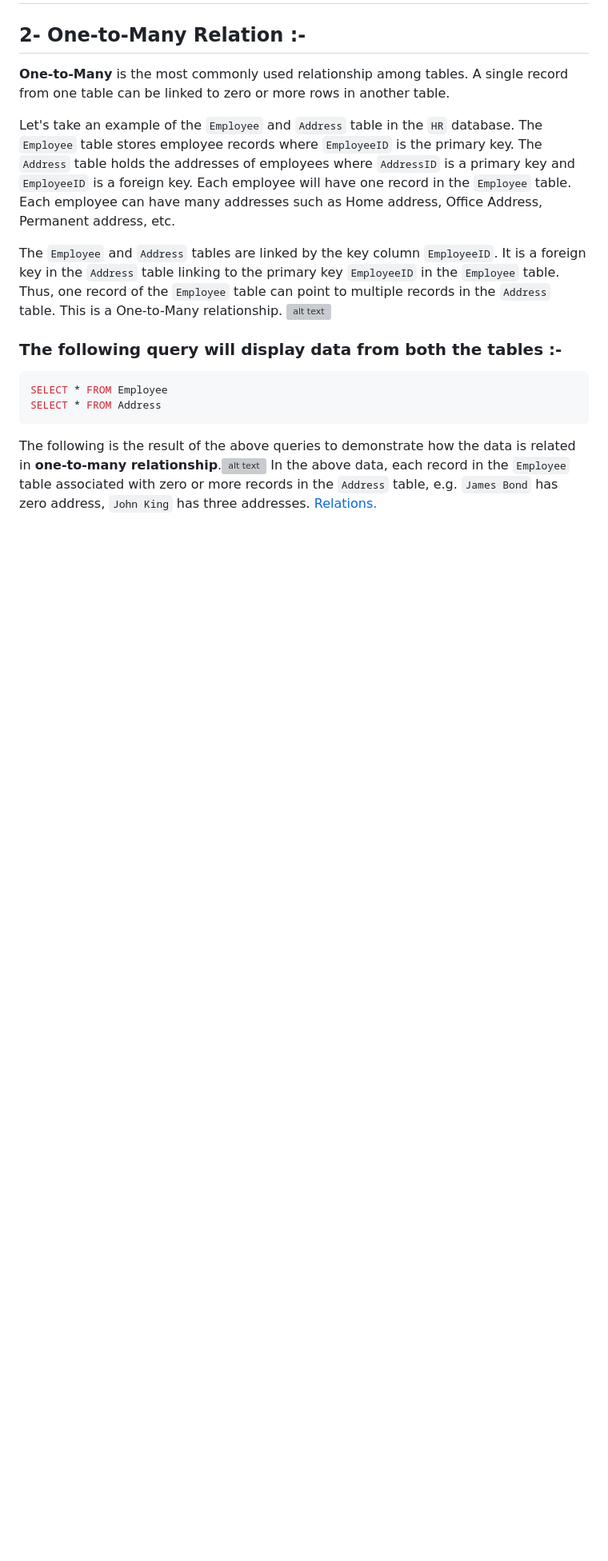
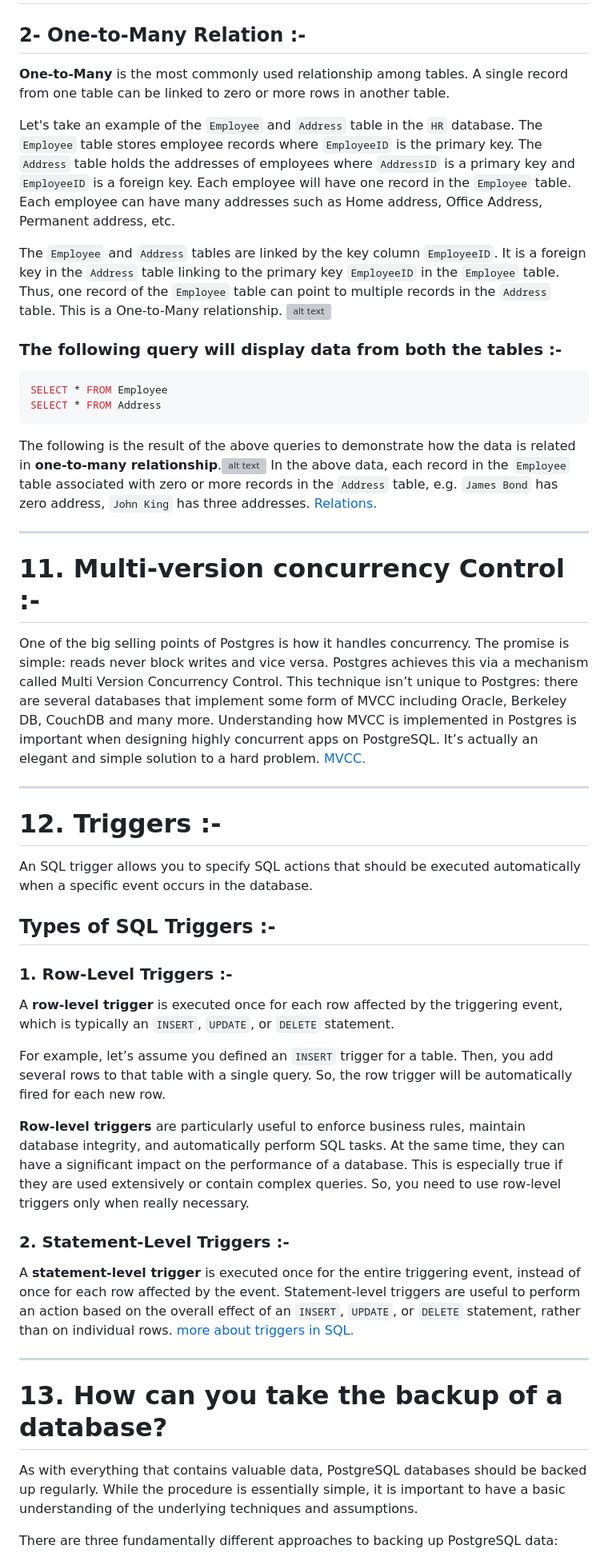
Before and after one commit to reemramadan12/IEEE-Backend, a Markdown page: PostgreSQL/PostgreSQL.md, the part around one of its changes. Shown at 80% size. Drawn GitHub-style; blank space fills up the shorter version; grey boxes are pictures that could not be loaded.

Commit message:
Updated research task

````diff
--- a/PostgreSQL/PostgreSQL.md
+++ b/PostgreSQL/PostgreSQL.md
@@ -106,3 +106,33 @@ SELECT * FROM Address
 ```
 The following is the result of the above queries to demonstrate how the data is related in **one-to-many relationship**.![alt text](tables-relations2.webp)
 In the above data, each record in the `Employee` table associated with zero or more records in the `Address` table, e.g. `James Bond` has zero address, `John King` has three addresses. [Relations.](https://www.tutorialsteacher.com/sqlserver/tables-relations#one-to-one-relation)
+
+----
+# 11. Multi-version concurrency Control :-
+One of the big selling points of Postgres is how it handles concurrency. The promise is simple: reads never block writes and vice versa. Postgres achieves this via a mechanism called Multi Version Concurrency Control. This technique isn’t unique to Postgres: there are several databases that implement some form of MVCC including Oracle, Berkeley DB, CouchDB and many more. Understanding how MVCC is implemented in Postgres is important when designing highly concurrent apps on PostgreSQL. It’s actually an elegant and simple solution to a hard problem.
+[MVCC.](https://devcenter.heroku.com/articles/postgresql-concurrency#how-mvcc-works)
+
+----
+# 12. Triggers :-
+ An SQL trigger allows you to specify SQL actions that should be executed automatically when a specific event occurs in the database.
+
+ ## Types of SQL Triggers :-
+
+### 1. Row-Level Triggers :-
+A **row-level trigger** is executed once for each row affected by the triggering event, which is typically an `INSERT`, `UPDATE`, or `DELETE` statement.
+
+For example, let’s assume you defined an `INSERT` trigger for a table. Then, you add several rows to that table with a single query. So, the row trigger will be automatically fired for each new row.
+
+**Row-level triggers** are particularly useful to enforce business rules, maintain database integrity, and automatically perform SQL tasks. At the same time, they can have a significant impact on the performance of a database. This is especially true if they are used extensively or contain complex queries. So, you need to use row-level triggers only when really necessary.
+
+### 2. Statement-Level Triggers :-
+A **statement-level trigger** is executed once for the entire triggering event, instead of once for each row affected by the event. Statement-level triggers are useful to perform an action based on the overall effect of an `INSERT`, `UPDATE`, or `DELETE` statement, rather than on individual rows.
+[more about triggers in SQL.](https://www.dbvis.com/thetable/sql-triggers-what-they-are-and-how-to-use-them/#:~:text=An%20SQL%20trigger%20allows%20you,is%20inserted%20into%20another%20table.)
+
+----
+# 13. How can you take the backup of a database?
+
+As with everything that contains valuable data, PostgreSQL databases should be backed up regularly. While the procedure is essentially simple, it is important to have a basic understanding of the underlying techniques and assumptions.
+
+There are three fundamentally different approaches to backing up PostgreSQL data:
+
````
Also changed, not shown: other parts of PostgreSQL/PostgreSQL.md (+22 -0 lines).
